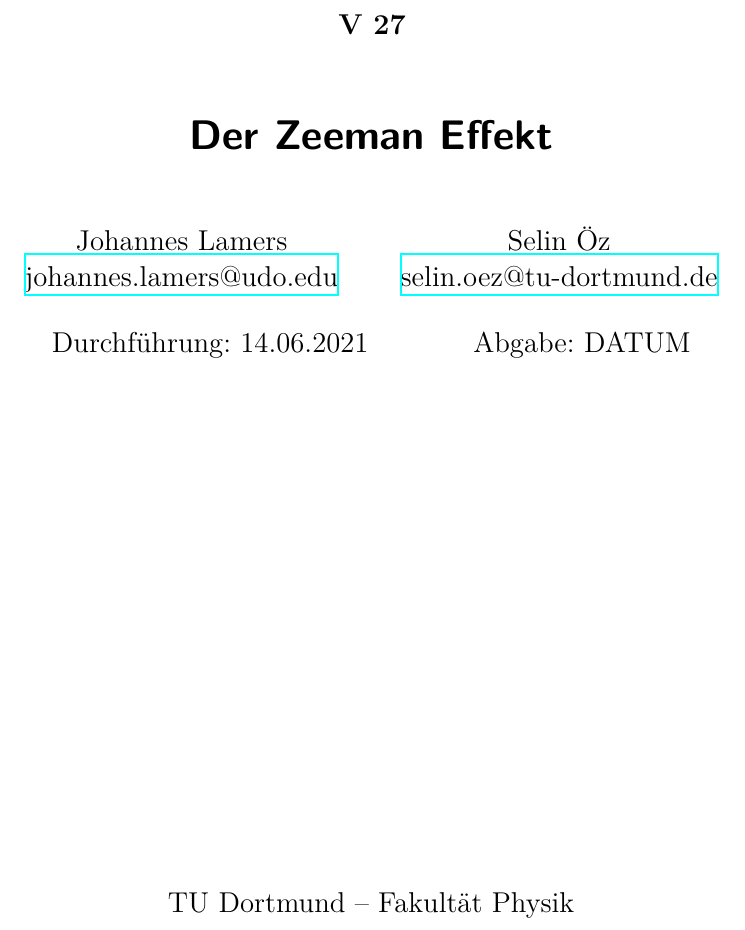
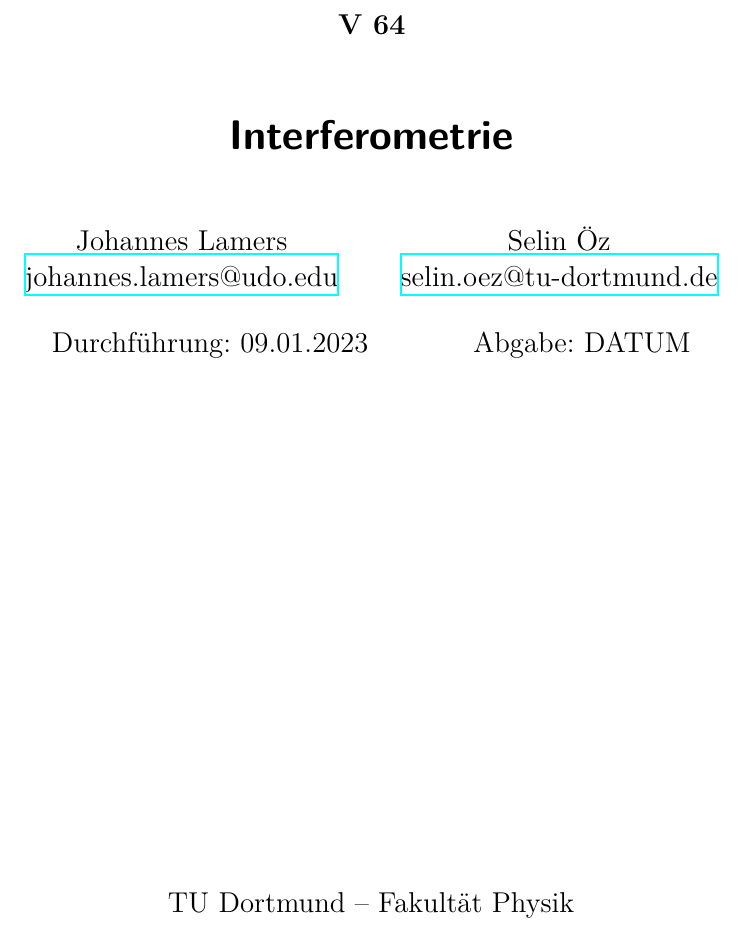
Before and after one commit to smjolame/Master_FP, a LaTeX document (V64_Interferometrie/main.tex): part of page 1 of 3, cut so that both start at the same text. Compiled offline with XeLaTeX.

Commit message:
Titelseite

```diff
--- a/V64_Interferometrie/main.tex
+++ b/V64_Interferometrie/main.tex
@@ -1,9 +1,9 @@
 \input{../default/header.tex}
 
-\subject{V 27}
-\title{Der Zeeman Effekt}
+\subject{V 64}
+\title{Interferometrie}
 \date{%
-  Durchführung: 14.06.2021
+  Durchführung: 09.01.2023
   \hspace{3em}
   Abgabe: DATUM
 }
```
